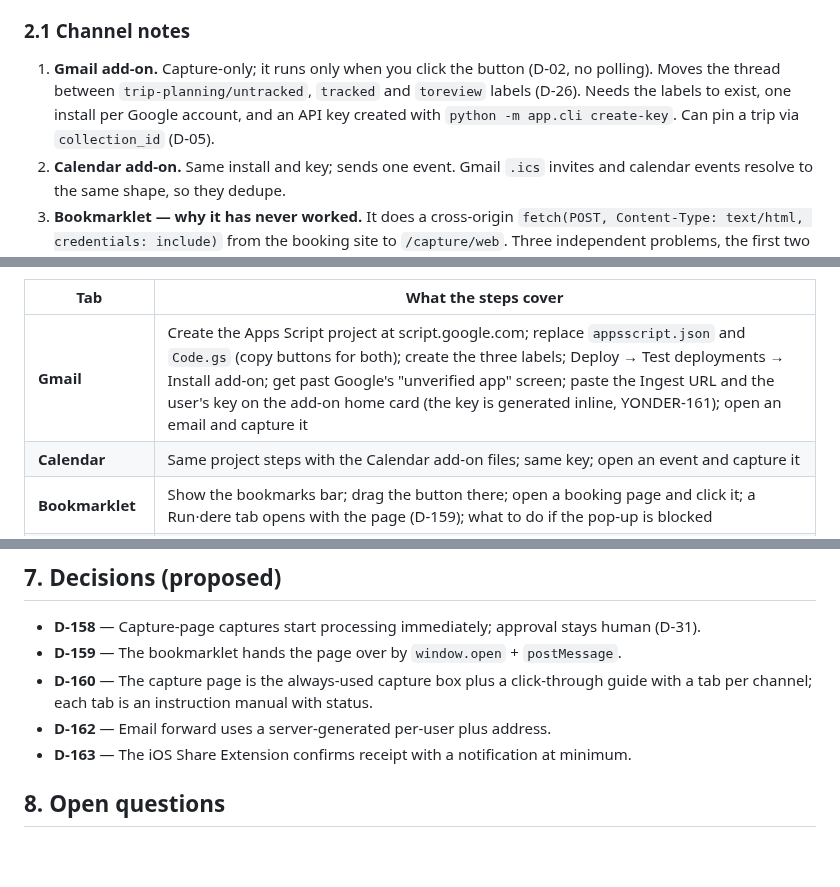
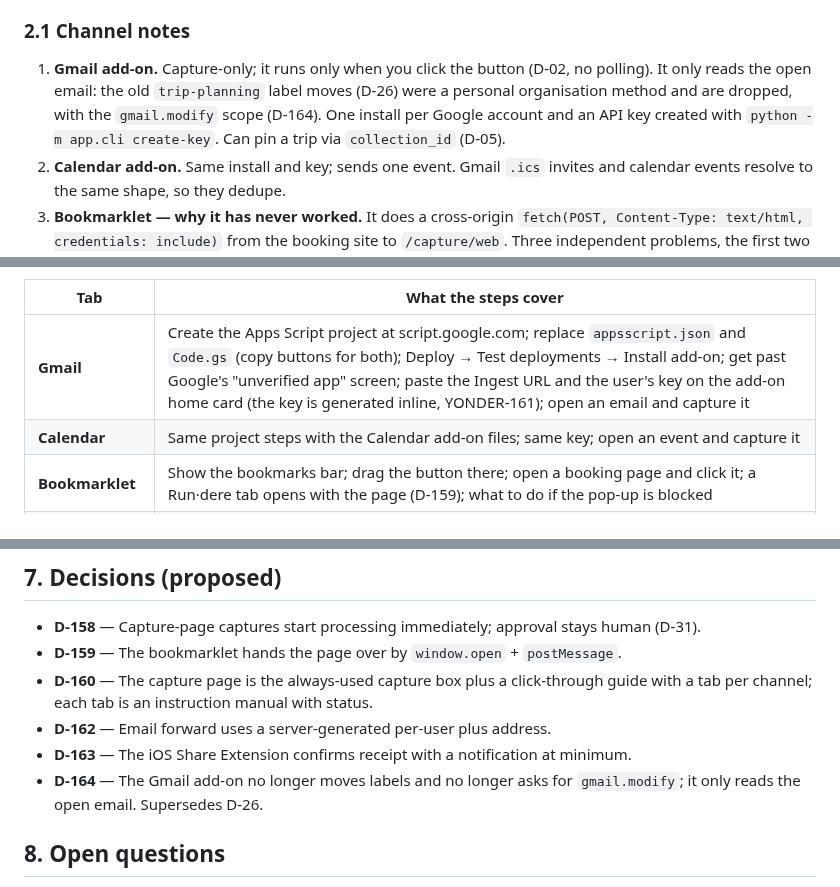
Before and after one commit to rundere/rundere-server, a Markdown page: SPEC-9-capture-channels.md, 3 parts joined by grey strips. GitHub-like rendering; blank space fills up the shorter version.

Commit message:
docs: SPEC-9 — drop the Gmail label workflow (D-164, supersedes D-26)
Co-Authored-By: Claude Sonnet 5.5 <noreply@anthropic.com>
Claude-Session: https://claude.ai/code/session_01S3rv9HyYzhkdb7kFmvMEyw

```diff
--- a/SPEC-9-capture-channels.md
+++ b/SPEC-9-capture-channels.md
@@ -51,9 +51,10 @@ capture** (5) and the **MCP `capture_url` tool** (6), plus the paste form's two
 ### 2.1 Channel notes
 
 1. **Gmail add-on.** Capture-only; it runs only when you click the button (D-02, no
-   polling). Moves the thread between `trip-planning/untracked`, `tracked` and `toreview`
-   labels (D-26). Needs the labels to exist, one install per Google account, and an API key
-   created with `python -m app.cli create-key`. Can pin a trip via `collection_id` (D-05).
+   polling). It only reads the open email: the old `trip-planning` label moves (D-26) were a
+   personal organisation method and are dropped, with the `gmail.modify` scope (D-164). One
+   install per Google account and an API key created with `python -m app.cli create-key`. Can
+   pin a trip via `collection_id` (D-05).
 2. **Calendar add-on.** Same install and key; sends one event. Gmail `.ics` invites and
    calendar events resolve to the same shape, so they dedupe.
 3. **Bookmarklet — why it has never worked.** It does a cross-origin
@@ -102,7 +103,7 @@ header carries that channel's status (connected or not, last capture), which is
 
 | Tab | What the steps cover |
 |---|---|
-| **Gmail** | Create the Apps Script project at script.google.com; replace `appsscript.json` and `Code.gs` (copy buttons for both); create the three labels; Deploy → Test deployments → Install add-on; get past Google's "unverified app" screen; paste the Ingest URL and the user's key on the add-on home card (the key is generated inline, YONDER-161); open an email and capture it |
+| **Gmail** | Create the Apps Script project at script.google.com; replace `appsscript.json` and `Code.gs` (copy buttons for both); Deploy → Test deployments → Install add-on; get past Google's "unverified app" screen; paste the Ingest URL and the user's key on the add-on home card (the key is generated inline, YONDER-161); open an email and capture it |
 | **Calendar** | Same project steps with the Calendar add-on files; same key; open an event and capture it |
 | **Bookmarklet** | Show the bookmarks bar; drag the button there; open a booking page and click it; a Run·dere tab opens with the page (D-159); what to do if the pop-up is blocked |
 | **Email forward** | The user's own address (D-162) with a copy button; how to set a forwarding rule in Gmail and in Outlook; what happens to a forwarded email; regenerate the address if it leaks |
@@ -184,6 +185,8 @@ The page's own capture box is not a tab, because it needs no setup.
   tab per channel; each tab is an instruction manual with status.
 - **D-162** — Email forward uses a server-generated per-user plus address.
 - **D-163** — The iOS Share Extension confirms receipt with a notification at minimum.
+- **D-164** — The Gmail add-on no longer moves labels and no longer asks for `gmail.modify`;
+  it only reads the open email. Supersedes D-26.
 
 ## 8. Open questions
 
```
Also changed, not shown: other parts of SPEC-9-capture-channels.md (+2 -2 lines).
